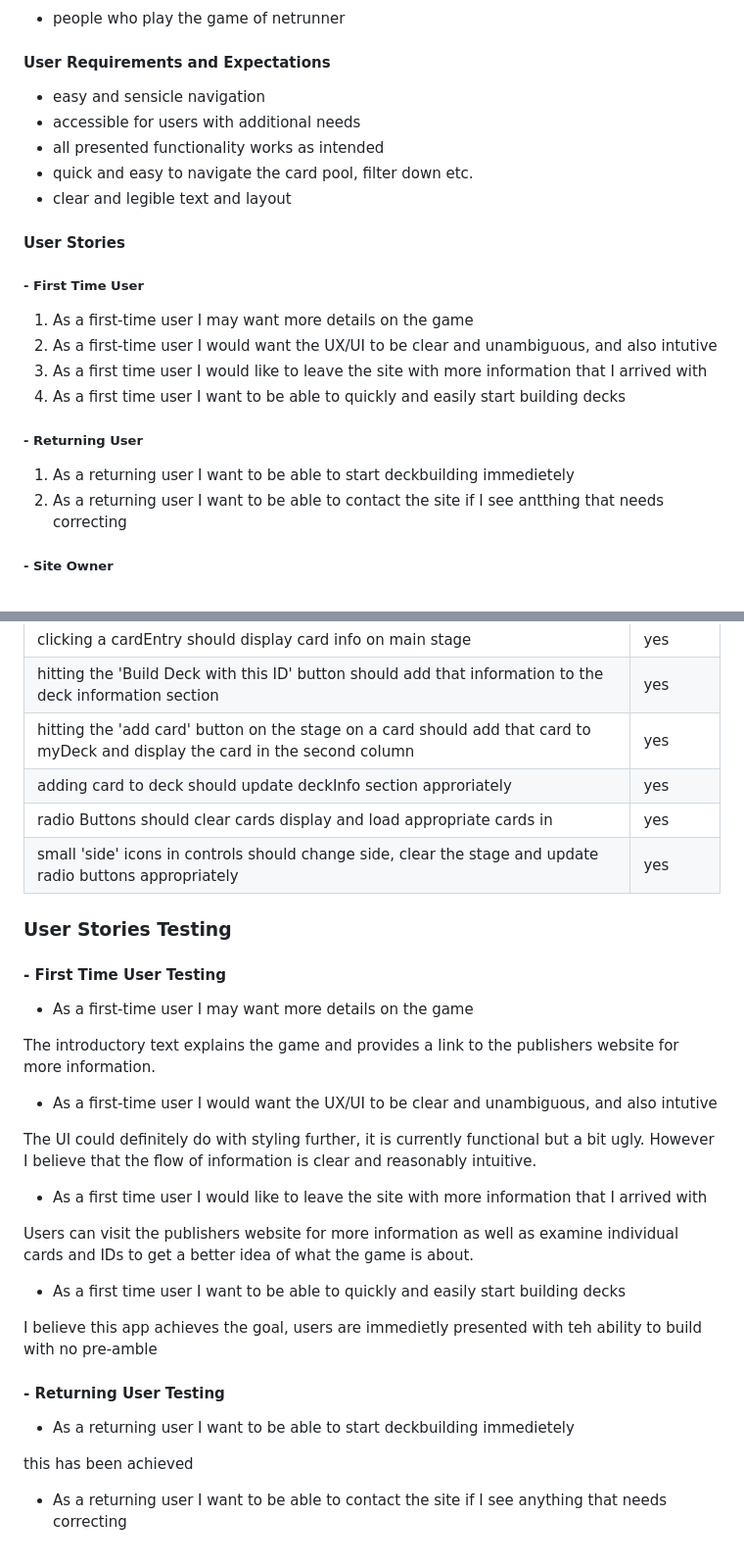
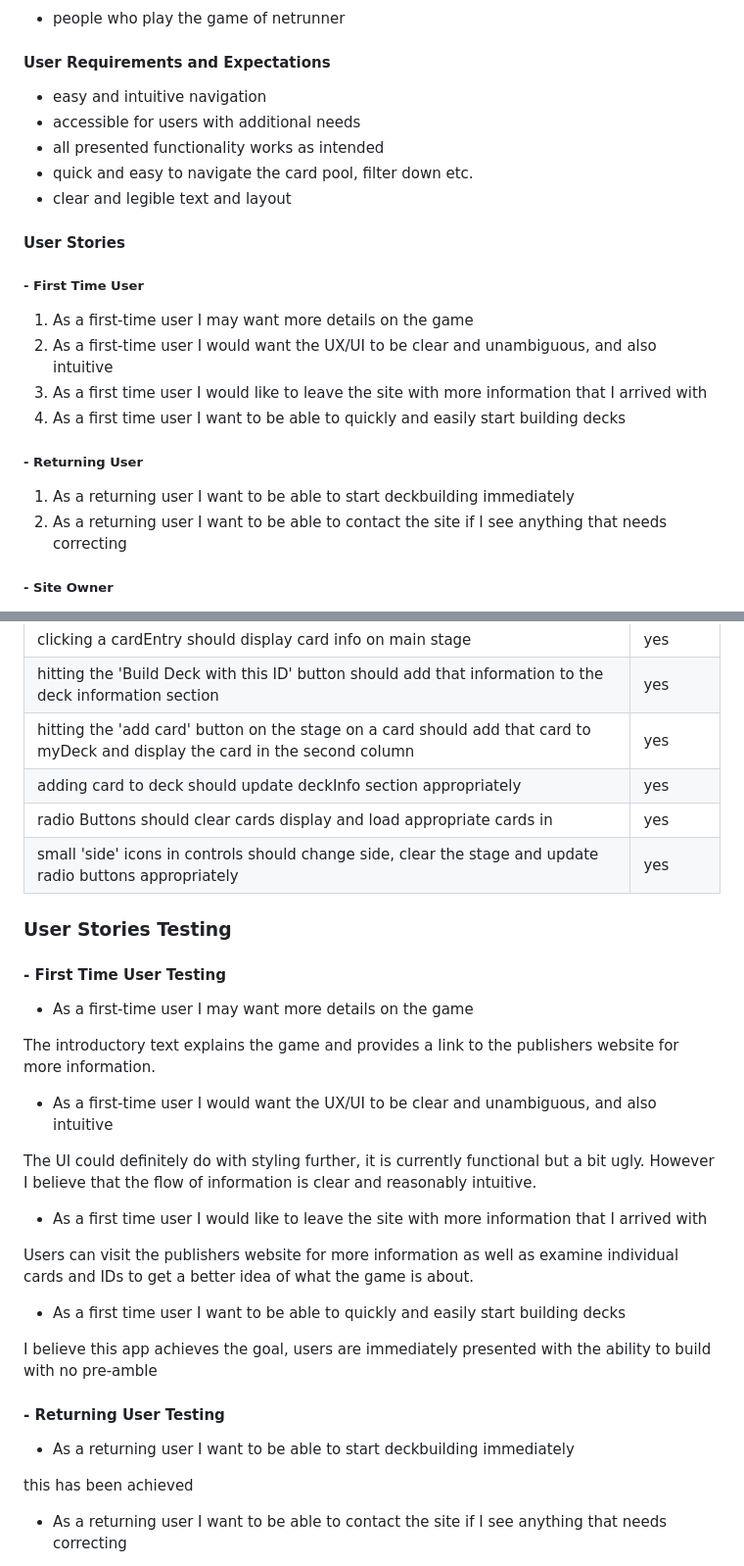
Before and after one commit to Oxymetaphoric/milestone_project_2, a Markdown page: README.md, 2 parts joined by grey strips. Shown at 98% size. GitHub-like rendering.

Commit message:
FIX: spellcheck README

```diff
--- a/README.md
+++ b/README.md
@@ -46,7 +46,7 @@ This is my milestone two project for the [Code Institute's](http://www.codeinsti
 
 #### User Requirements and Expectations
 
-- easy and sensicle navigation
+- easy and intuitive navigation
 - accessible for users with additional needs
 - all presented functionality works as intended
 - quick and easy to navigate the card pool, filter down etc.
@@ -57,14 +57,14 @@ This is my milestone two project for the [Code Institute's](http://www.codeinsti
 ##### - First Time User
 
 1. As a first-time user I may want more details on the game
-2. As a first-time user I would want the UX/UI to be clear and unambiguous, and also intutive
+2. As a first-time user I would want the UX/UI to be clear and unambiguous, and also intuitive
 3. As a first time user I would like to leave the site with more information that I arrived with
 4. As a first time user I want to be able to quickly and easily start building decks
 
 ##### - Returning User
 
-1. As a returning user I want to be able to start deckbuilding immedietely
-2. As a returning user I want to be able to contact the site if I see antthing that needs correcting
+1. As a returning user I want to be able to start deckbuilding immediately
+2. As a returning user I want to be able to contact the site if I see anything that needs correcting
 
 ##### - Site Owner
 
@@ -204,7 +204,7 @@ for body text:
 | clicking a cardEntry should display card info on main stage     | yes      |
 | hitting the 'Build Deck with this ID' button should add that information to the deck information section         | yes      |
 | hitting the 'add card' button on the stage on a card should add that card to myDeck and display the card in the second column       | yes      |
-| adding card to deck should update deckInfo section approriately      | yes      |
+| adding card to deck should update deckInfo section appropriately      | yes      |
 | radio Buttons should clear cards display and load appropriate cards in   | yes      |
 | small 'side' icons in controls should change side, clear the stage and update radio buttons appropriately                   | yes      |
 
@@ -216,7 +216,7 @@ for body text:
 
 The introductory text explains the game and provides a link to the publishers website for more information.
 
-- As a first-time user I would want the UX/UI to be clear and unambiguous, and also intutive
+- As a first-time user I would want the UX/UI to be clear and unambiguous, and also intuitive
 
 The UI could definitely do with styling further, it is currently functional but a bit ugly. However I believe that the flow of information is clear and reasonably intuitive.
 
@@ -226,11 +226,11 @@ Users can visit the publishers website for more information as well as examine i
 
 - As a first time user I want to be able to quickly and easily start building decks
 
-I believe this app achieves the goal, users are immedietly presented with teh ability to build with no pre-amble
+I believe this app achieves the goal, users are immediately presented with the ability to build with no pre-amble
 
 #### - Returning User Testing
 
-- As a returning user I want to be able to start deckbuilding immedietely
+- As a returning user I want to be able to start deckbuilding immediately
 
 this has been achieved
 
```
Also changed, not shown: other parts of README.md (+2 -2 lines).
